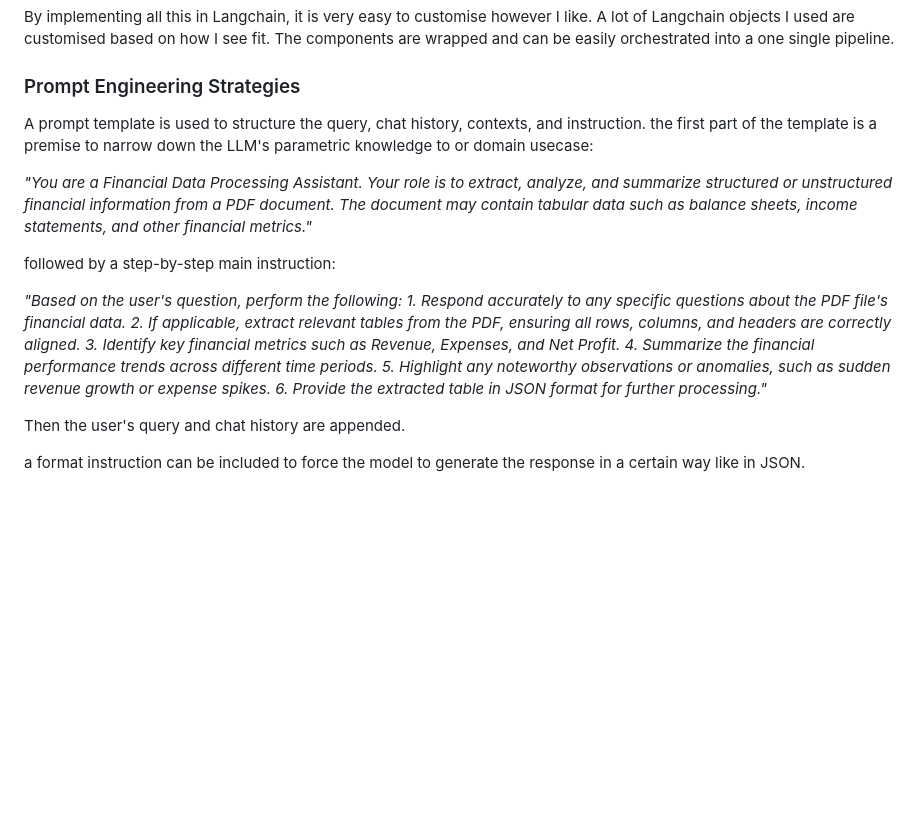
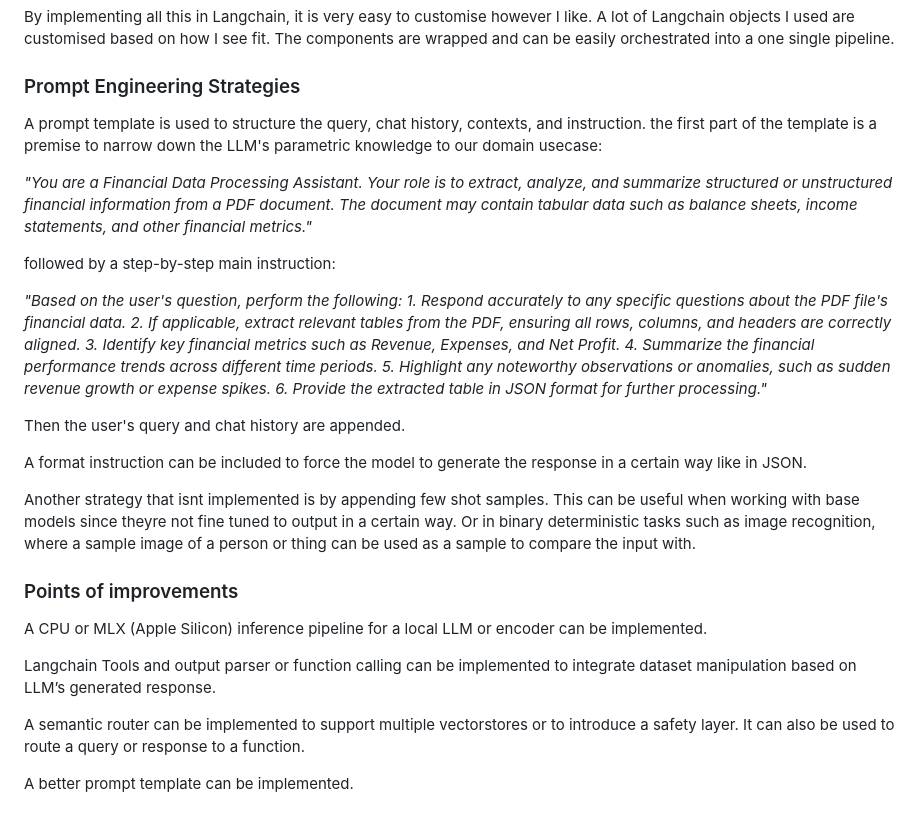
Before and after one commit to cuburt/sheet-happens-chatbot, a Markdown page: README.md, the part around the change. Rendered like a GitHub page; blank space fills up the shorter version.

Commit message:
initial commit

```diff
--- a/README.md
+++ b/README.md
@@ -39,7 +39,7 @@ By implementing all this in Langchain, it is very easy to customise however I li
 
 ### Prompt Engineering Strategies
 A prompt template is used to structure the query, chat history, contexts, and instruction.
-the first part of the template is a premise to narrow down the LLM's parametric knowledge to or domain usecase:
+the first part of the template is a premise to narrow down the LLM's parametric knowledge to our domain usecase:
 
 *"You are a Financial Data Processing Assistant. Your role is to extract, analyze, and summarize structured or
 unstructured financial information from a PDF document. The document may contain tabular data such as balance sheets,
@@ -57,4 +57,15 @@ followed by a step-by-step main instruction:
 
 Then the user's query and chat history are appended.
 
-a format instruction can be included to force the model to generate the response in a certain way like in JSON.
+A format instruction can be included to force the model to generate the response in a certain way like in JSON.
+
+Another strategy that isnt implemented is by appending few shot samples. This can be useful when working with base models since theyre not fine tuned to output in a certain way. Or in binary deterministic tasks such as image recognition, where a sample image of a person or thing can be used as a sample to compare the input with.
+
+### Points of improvements
+A CPU or MLX (Apple Silicon) inference pipeline for a local LLM or encoder  can be implemented.
+
+Langchain Tools and output parser or function calling can be implemented to integrate dataset manipulation based on LLM’s generated response.
+
+A semantic router can be implemented to support multiple vectorstores or to introduce a safety layer. It can also be used to route a query or response to a function.
+
+A better prompt template can be implemented.
```
